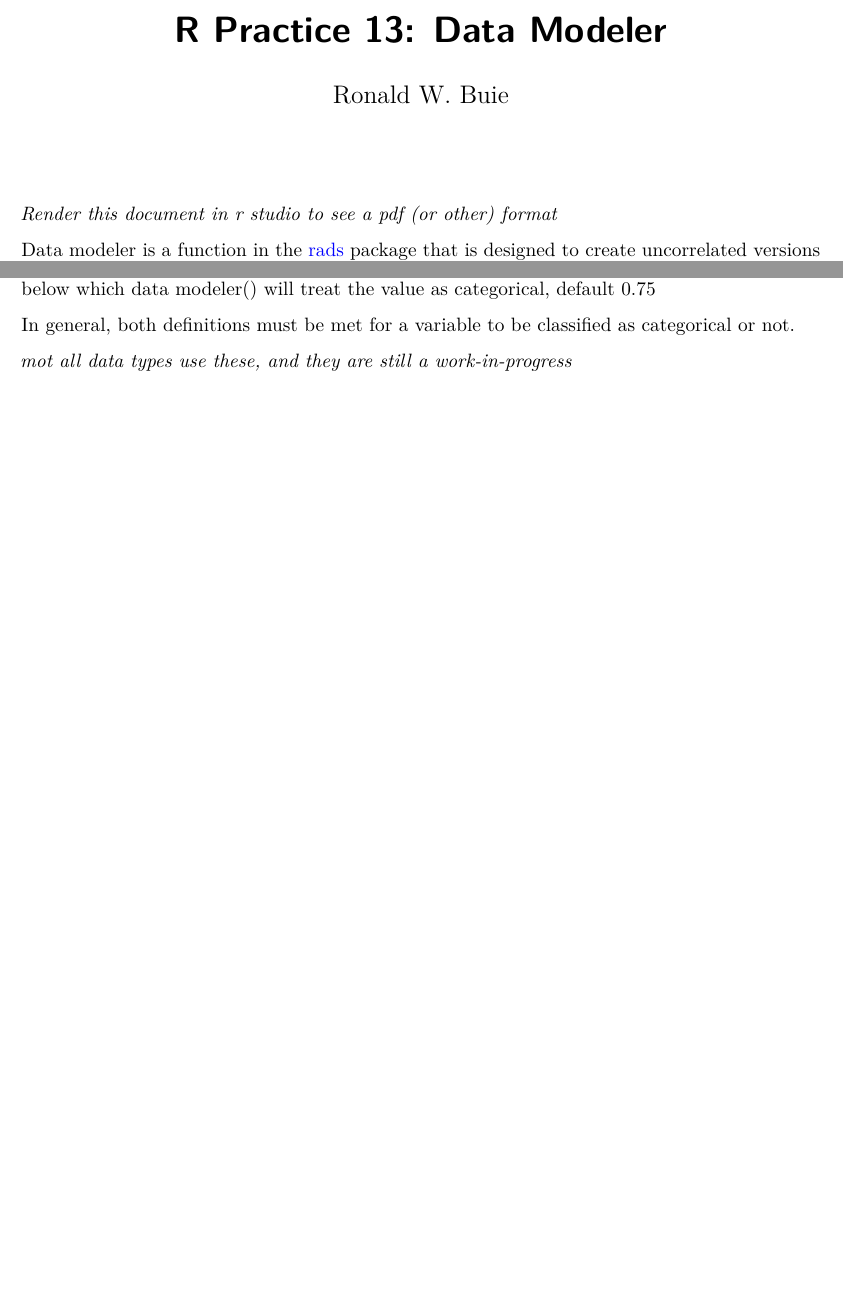
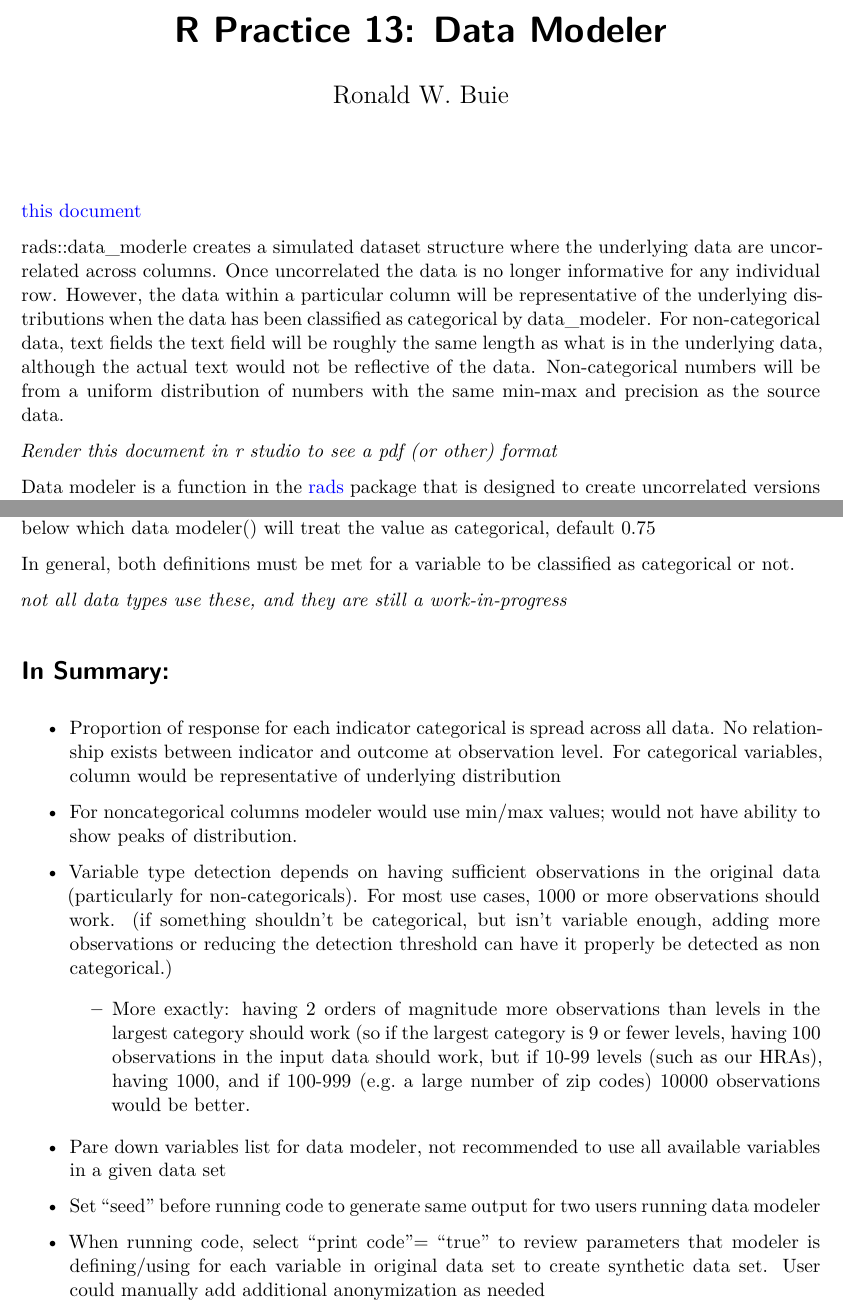
Before and after one commit to PHSKC-APDE/training, a Quarto document (r/r_practice/r_practice_13_data_modeler.qmd): two parts of pages 1 and 7 of 7, joined at a grey line, cut so that both start at the same text, the shorter picture padded with empty space. Rendered offline with R 4.5, knitr and Pandoc in place of Quarto, then LaTeX, with nearby package versions; code that draws random numbers runs with fixed seeds of ours; some code elsewhere in the file could not run offline.

Commit message:
updated with notes from epi coordination meeting

```diff
--- a/r/r_practice/r_practice_13_data_modeler.qmd
+++ b/r/r_practice/r_practice_13_data_modeler.qmd
@@ -3,6 +3,10 @@ title: "R Practice 13: Data Modeler"
 author: "Ronald W. Buie"
 format: pdf
 ---
+
+[this document](https://github.com/PHSKC-APDE/training/blob/main/r/r_practice/r_practice_13_data_modeler.qmd)
+
+rads::data_moderle creates a simulated dataset structure where the underlying data are uncorrelated across columns. Once uncorrelated the data is no longer informative for any individual row. However, the data within a particular column will be representative of the underlying distributions when the data has been classified as categorical by data_modeler. For non-categorical data, text fields the text field will be roughly the same length as what is in the underlying data, although the actual text would not be reflective of the data. Non-categorical numbers will be from a uniform distribution of numbers with the same min-max and precision as the source data.
 
 *Render this document in r studio to see a pdf (or other) format*
 
@@ -197,8 +196,24 @@ Performance of the data typing heuristics can be adjusted by two parameters, "ca
 
 categorical_threshold : Threshold for the number of unique values in a variable at or below which data_modeler() will treat the value as cateogircal, default 61.
 
-proportional_threshold	: Threshold for the proportion of observations that must be unique, below which data modeler() will treat the value as categorical, default 0.75
+proportional_threshold : Threshold for the proportion of observations that must be unique, below which data modeler() will treat the value as categorical, default 0.75
 
 In general, both definitions must be met for a variable to be classified as categorical or not.
 
-*mot all data types use these, and they are still a work-in-progress*
+*not all data types use these, and they are still a work-in-progress*
+
+# In Summary:
+
+- Proportion of response for each indicator categorical is spread across all data. No relationship exists between indicator and outcome at observation level.  For categorical variables, column would be representative of underlying distribution
+
+- For noncategorical columns modeler would use min/max values; would not have ability to show peaks of distribution.
+
+- Variable type detection depends on having sufficient observations in the original data (particularly for non-categoricals). For most use cases, 1000 or more observations should work. (if something shouldn’t be categorical, but isn’t variable enough, adding more observations or reducing the detection threshold can have it properly be detected as non categorical.)
+
+   - More exactly: having 2 orders of magnitude more observations than levels in the largest category should work (so if the largest category is 9 or fewer levels, having 100 observations in the input data should work, but if 10-99 levels (such as our HRAs), having 1000, and if 100-999 (e.g. a large number of zip codes) 10000 observations would be better.
+
+- Pare down variables list for data modeler, not recommended to use all available variables in a given data set
+
+- Set “seed” before running code to generate same output for two users running data modeler
+
+- When running code, select “print code”= “true” to review parameters that modeler is defining/using for each variable in original data set to create synthetic data set.  User could manually add additional anonymization as needed
```
Also changed, not shown: r/r_practice/r_practice_13_data_modeler.qmd (9 more changed lines).
